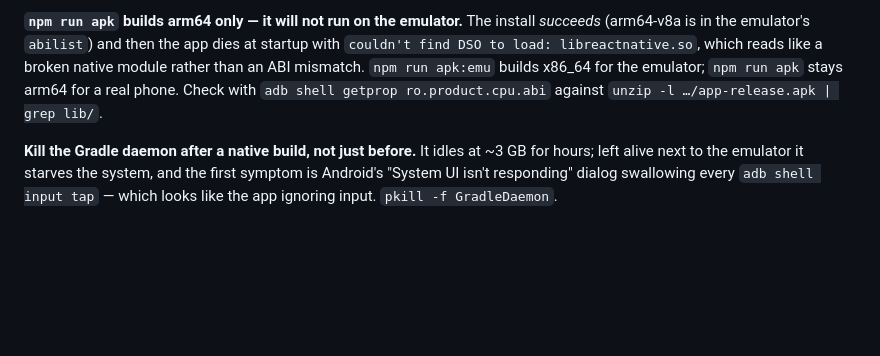
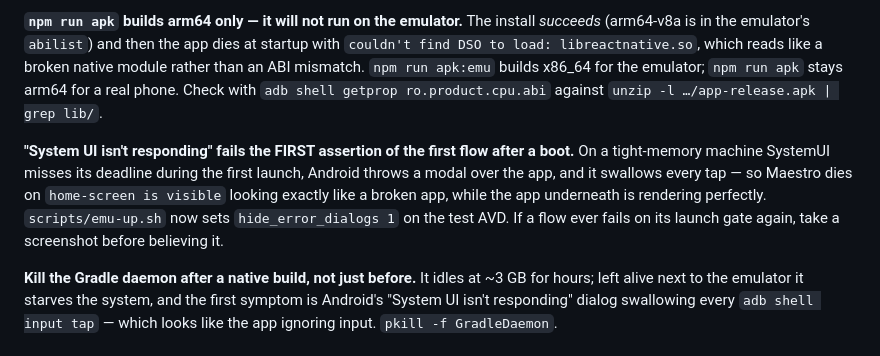
Before and after one commit to ahmedsaed/Peace, a Markdown page: AGENTS.md, the part around the change. GitHub-like rendering; blank space fills up the shorter version.

```diff
--- a/AGENTS.md
+++ b/AGENTS.md
@@ -173,6 +173,13 @@ an ABI mismatch. `npm run apk:emu` builds x86_64 for the emulator; `npm run apk`
 real phone. Check with `adb shell getprop ro.product.cpu.abi` against
 `unzip -l …/app-release.apk | grep lib/`.
 
+**"System UI isn't responding" fails the FIRST assertion of the first flow after a boot.** On a
+tight-memory machine SystemUI misses its deadline during the first launch, Android throws a modal
+over the app, and it swallows every tap — so Maestro dies on `home-screen is visible` looking
+exactly like a broken app, while the app underneath is rendering perfectly. `scripts/emu-up.sh` now
+sets `hide_error_dialogs 1` on the test AVD. If a flow ever fails on its launch gate again, take a
+screenshot before believing it.
+
 **Kill the Gradle daemon after a native build, not just before.** It idles at ~3 GB for hours; left
 alive next to the emulator it starves the system, and the first symptom is Android's
 "System UI isn't responding" dialog swallowing every `adb shell input tap` — which looks like the
```
Also changed, not shown: README.md (+22 -0 lines), docs/screenshots/budgets.png (added), docs/screenshots/record.png (added), docs/screenshots/records.png (added), docs/screenshots/search.png (added), 2 other files.
